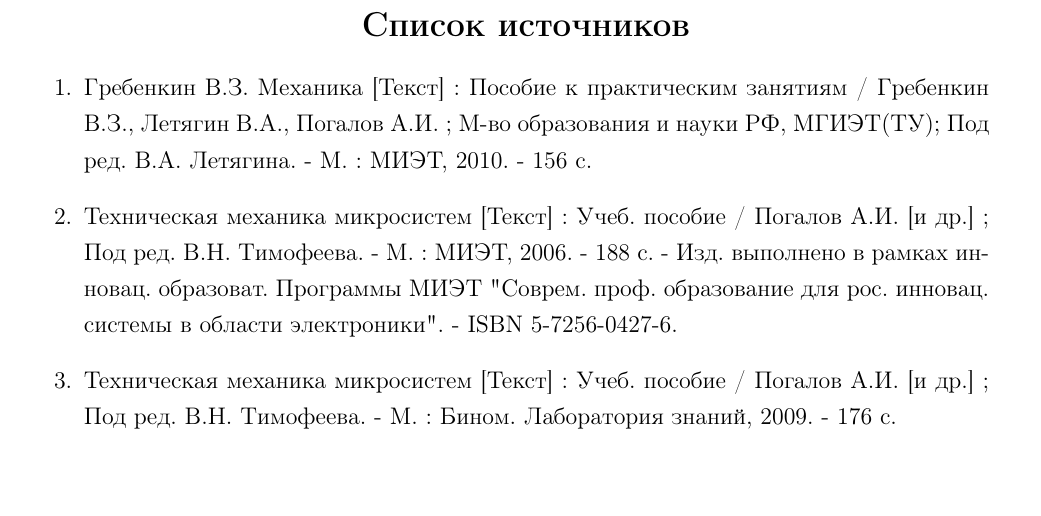
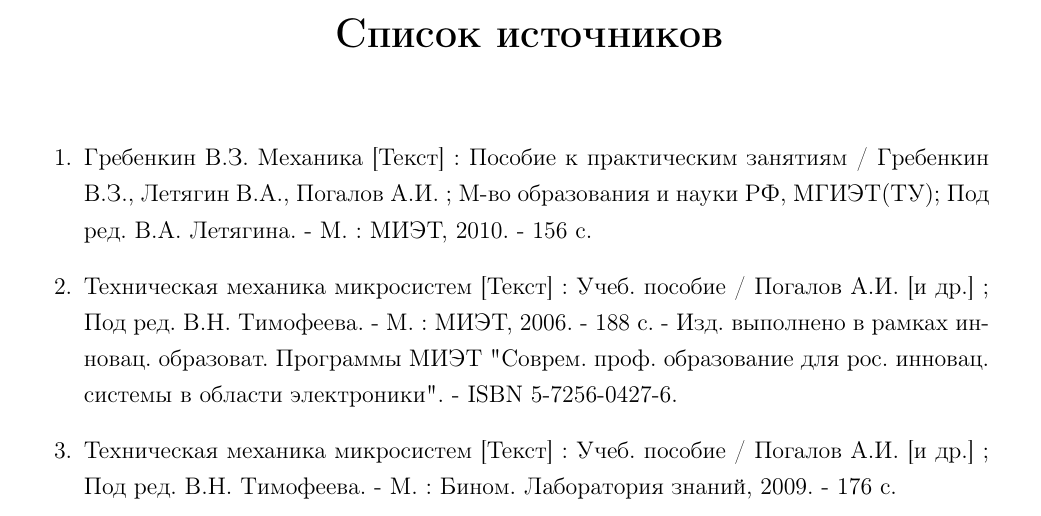
Before and after one commit to murenkov/mechanics-of-rts-termpaper, a LaTeX thesis (main.tex, which reads include/chapters/bibliography.tex): part of page 35 of 35 before the commit and part of page 36 of 36 after it, cut so that both start at the same text, the shorter picture padded with empty space. Compiled offline with pdfLaTeX.

Commit message:
Fix hierarchy level

```diff
--- a/include/chapters/bibliography.tex
+++ b/include/chapters/bibliography.tex
@@ -1,4 +1,4 @@
-\section{Список источников}
+\chapter{Список источников}
 
 \begin{enumerate}
     \item Гребенкин В.З. Механика [Текст] : Пособие к практическим занятиям / Гребенкин В.З., Летягин В.А., Погалов А.И. ; М-во образования и науки РФ, МГИЭТ(ТУ); Под ред. В.А. Летягина. - М. : МИЭТ, 2010. - 156 с.
```
